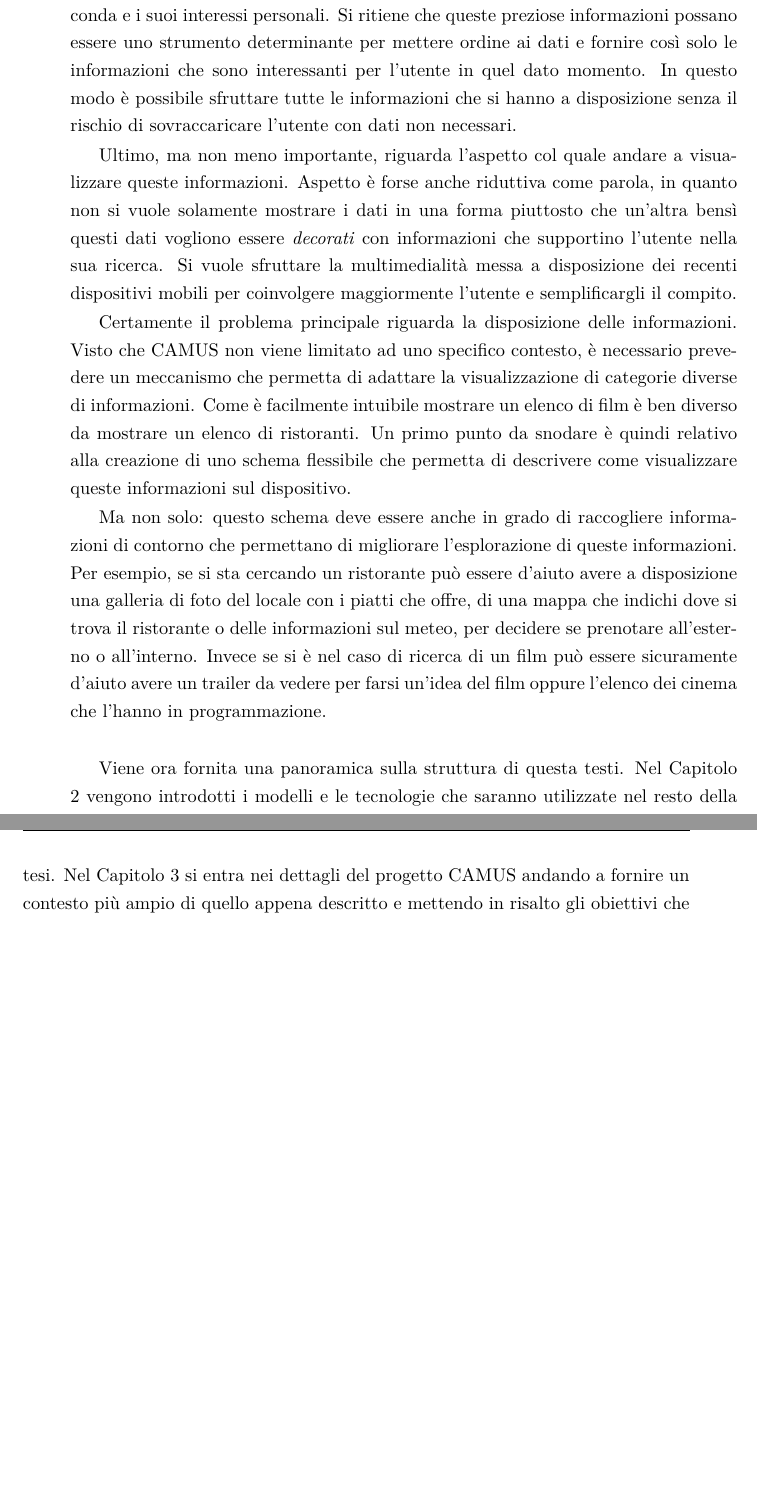
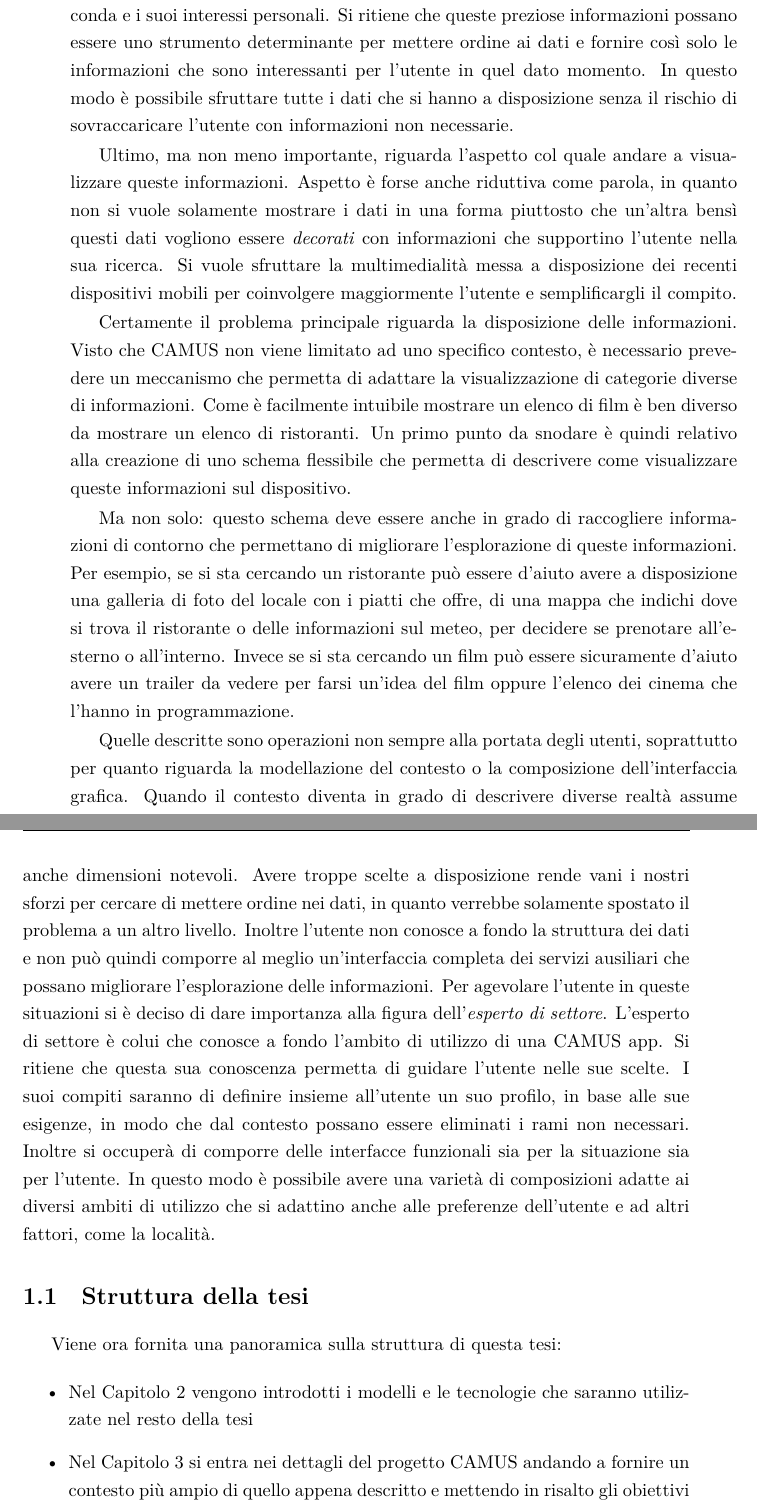
Before and after one commit to stefanogianelli/tesi-camus, a LaTeX thesis (tesi.tex, which reads 1-introduzione/introduzione.tex): two parts of pages 25 and 26 of 162, joined at a grey line, cut so that both start at the same text, the shorter picture padded with empty space. Compiled offline with XeLaTeX.

Commit message:
Correzioni introduzione

```diff
--- a/1-introduzione/introduzione.tex
+++ b/1-introduzione/introduzione.tex
@@ -57,12 +57,22 @@ Una prima tematica che si andrà ad affrontare riguarda come modellare una situa
 
-Una volta riusciti a elicitare i componenti del contesto è necessaria l'introduzione di un metodo con il quale queste informazioni possano essere utilizzate per acquisire informazioni. CAMUS dovrà prevedere un sistema flessibile che gli permetta di acquisire informazioni da diverse fonti, andando così ad aumentare il potere conoscitivo che si può fornire all'utente. Come detto in precedenza bisogna però stare particolarmente attenti all'utilizzo di grosse quantità di dati, in quanto se non opportunamente trattare e filtrare possono generare solamente confusione e risultare così inutilizzabili per l'utente. Nasce così l'intuizione di utilizzare il contesto come metodo di selezione dei dati che sono più rilevanti per l'utente. Il contesto mette a disposizione lo stato in cui si trova l'utente, le condizioni dell'ambiente che lo circonda e i suoi interessi personali. Si ritiene che queste preziose informazioni possano essere uno strumento determinante per mettere ordine ai dati e fornire così solo le informazioni che sono interessanti per l'utente in quel dato momento. In questo modo è possibile sfruttare tutte le informazioni che si hanno a disposizione senza il rischio di sovraccaricare l'utente con dati non necessari.
+Una volta riusciti a elicitare i componenti del contesto è necessaria l'introduzione di un metodo con il quale queste informazioni possano essere utilizzate per acquisire informazioni. CAMUS dovrà prevedere un sistema flessibile che gli permetta di acquisire informazioni da diverse fonti, andando così ad aumentare il potere conoscitivo che si può fornire all'utente. Come detto in precedenza bisogna però stare particolarmente attenti all'utilizzo di grosse quantità di dati, in quanto se non opportunamente trattare e filtrare possono generare solamente confusione e risultare così inutilizzabili per l'utente. Nasce così l'intuizione di utilizzare il contesto come metodo di selezione dei dati che sono più rilevanti per l'utente. Il contesto mette a disposizione lo stato in cui si trova l'utente, le condizioni dell'ambiente che lo circonda e i suoi interessi personali. Si ritiene che queste preziose informazioni possano essere uno strumento determinante per mettere ordine ai dati e fornire così solo le informazioni che sono interessanti per l'utente in quel dato momento. In questo modo è possibile sfruttare tutte i dati che si hanno a disposizione senza il rischio di sovraccaricare l'utente con informazioni non necessarie.
 
 Ultimo, ma non meno importante, riguarda l'aspetto col quale andare a visualizzare queste informazioni. Aspetto è forse anche riduttiva come parola, in quanto non si vuole solamente mostrare i dati in una forma piuttosto che un'altra bensì questi dati vogliono essere \emph{decorati} con informazioni che supportino l'utente nella sua ricerca. Si vuole sfruttare la multimedialità messa a disposizione dei recenti dispositivi mobili per coinvolgere maggiormente l'utente e semplificargli il compito.
 
 Certamente il problema principale riguarda la disposizione delle informazioni. Visto che CAMUS non viene limitato ad uno specifico contesto, è necessario prevedere un meccanismo che permetta di adattare la visualizzazione di categorie diverse di informazioni. Come è facilmente intuibile mostrare un elenco di film è ben diverso da mostrare un elenco di ristoranti. Un primo punto da snodare è quindi relativo alla creazione di uno schema flessibile che permetta di descrivere come visualizzare queste informazioni sul dispositivo.
 
-Ma non solo: questo schema deve essere anche in grado di raccogliere informazioni di contorno che permettano di migliorare l'esplorazione di queste informazioni. Per esempio, se si sta cercando un ristorante può essere d'aiuto avere a disposizione una galleria di foto del locale con i piatti che offre, di una mappa che indichi dove si trova il ristorante o delle informazioni sul meteo, per decidere se prenotare all'esterno o all'interno. Invece se si è nel caso di ricerca di un film può essere sicuramente d'aiuto avere un trailer da vedere per farsi un'idea del film oppure l'elenco dei cinema che l'hanno in programmazione.
+Ma non solo: questo schema deve essere anche in grado di raccogliere informazioni di contorno che permettano di migliorare l'esplorazione di queste informazioni. Per esempio, se si sta cercando un ristorante può essere d'aiuto avere a disposizione una galleria di foto del locale con i piatti che offre, di una mappa che indichi dove si trova il ristorante o delle informazioni sul meteo, per decidere se prenotare all'esterno o all'interno. Invece se si sta cercando un film può essere sicuramente d'aiuto avere un trailer da vedere per farsi un'idea del film oppure l'elenco dei cinema che l'hanno in programmazione.
 
-\bigskip
+Quelle descritte sono operazioni non sempre alla portata degli utenti, soprattutto per quanto riguarda la modellazione del contesto o la composizione dell'interfaccia grafica. Quando il contesto diventa in grado di descrivere diverse realtà assume anche dimensioni notevoli. Avere troppe scelte a disposizione rende vani i nostri sforzi per cercare di mettere ordine nei dati, in quanto verrebbe solamente spostato il problema a un altro livello. Inoltre l'utente non conosce a fondo la struttura dei dati e non può quindi comporre al meglio un'interfaccia completa dei servizi ausiliari che possano migliorare l'esplorazione delle informazioni. Per agevolare l'utente in queste situazioni si è deciso di dare importanza alla figura dell'\emph{esperto di settore}. L'esperto di settore è colui che conosce a fondo l'ambito di utilizzo di una CAMUS app. Si ritiene che questa sua conoscenza permetta di guidare l'utente nelle sue scelte. I suoi compiti saranno di definire insieme all'utente un suo profilo, in base alle sue esigenze, in modo che dal contesto possano essere eliminati i rami non necessari. Inoltre si occuperà di comporre delle interfacce funzionali sia per la situazione sia per l'utente. In questo modo è possibile avere una varietà di composizioni adatte ai diversi ambiti di utilizzo che si adattino anche alle preferenze dell'utente e ad altri fattori, come la località.
 
-Viene ora fornita una panoramica sulla struttura di questa testi. Nel Capitolo \ref{ch:nozioni-preliminari} vengono introdotti i modelli e le tecnologie che saranno utilizzate nel resto della tesi. Nel Capitolo \ref{ch:camus} si entra nei dettagli del progetto CAMUS andando a fornire un contesto più ampio di quello appena descritto e mettendo in risalto gli obiettivi che si vogliono raggiungere. Nel Capitolo \ref{ch:metodologia} vengono analizzate nel dettaglio le logiche alla base del framework. Nei Capitoli \ref{ch:implementazione-backend} e \ref{ch:implementazione-app} viene analizzata nel dettaglio l'implementazione rispettivamente lato backend e mobile app. Si analizza l'architettura utilizzata e le scelte tecnologiche che hanno portato alla realizzazione del prototipo. Nel Capitolo \ref{ch:performance} si andranno ad analizzare le prestazioni della soluzione implementata, simulando alcuni casi d'uso simili alle condizioni di regime della piattaforma. Nel Capitolo \ref{ch:conclusioni} si discuteranno le conclusione del lavoro relativo al progetto e alcuni spunti per futuri miglioramenti al framework.
+\section{Struttura della tesi}
+
+Viene ora fornita una panoramica sulla struttura di questa tesi:
+
+\begin{itemize}
+	\item
+	Nel Capitolo \ref{ch:nozioni-preliminari} vengono introdotti i modelli e le tecnologie che saranno utilizzate nel resto della tesi
+	\item
+	Nel Capitolo \ref{ch:camus} si entra nei dettagli del progetto CAMUS andando a fornire un contesto più ampio di quello appena descritto e mettendo in risalto gli obiettivi che si vogliono raggiungere
+	\item
+	Nel Capitolo \ref{ch:metodologia} vengono analizzate nel dettaglio le logiche alla base del framework
```
Also changed, not shown: 4-metodologia/metodologia.tex (+3 -3 lines), 1-introduzione/introduzione.tex (17 more changed lines).
